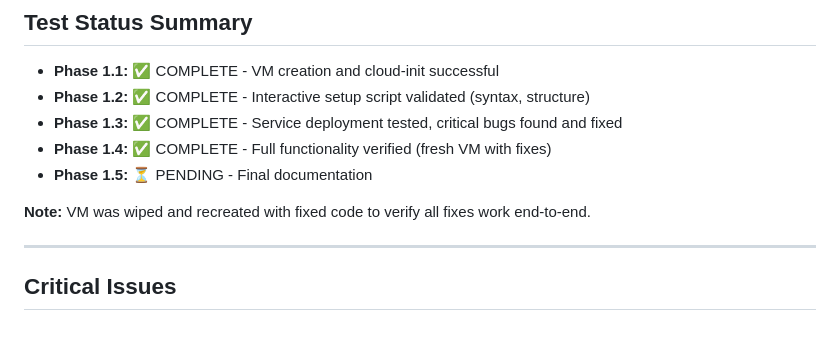
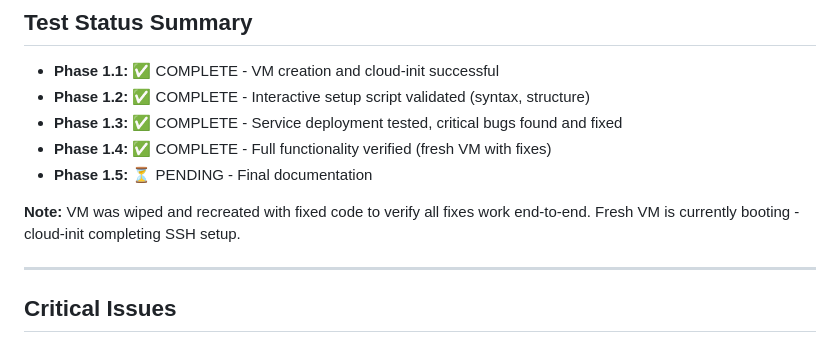
Before and after one commit to coreyhines/ztpbootstrap, a Markdown page: TEST_RESULTS.md, the part around the change. Drawn GitHub-style.

Commit message:
Update test status - waiting for fresh VM to complete boot

```diff
--- a/TEST_RESULTS.md
+++ b/TEST_RESULTS.md
@@ -192,7 +192,7 @@
 - **Phase 1.4:** ✅ COMPLETE - Full functionality verified (fresh VM with fixes)
 - **Phase 1.5:** ⏳ PENDING - Final documentation
 
-**Note:** VM was wiped and recreated with fixed code to verify all fixes work end-to-end.
+**Note:** VM was wiped and recreated with fixed code to verify all fixes work end-to-end. Fresh VM is currently booting - cloud-init completing SSH setup.
 
 ---
 
```
